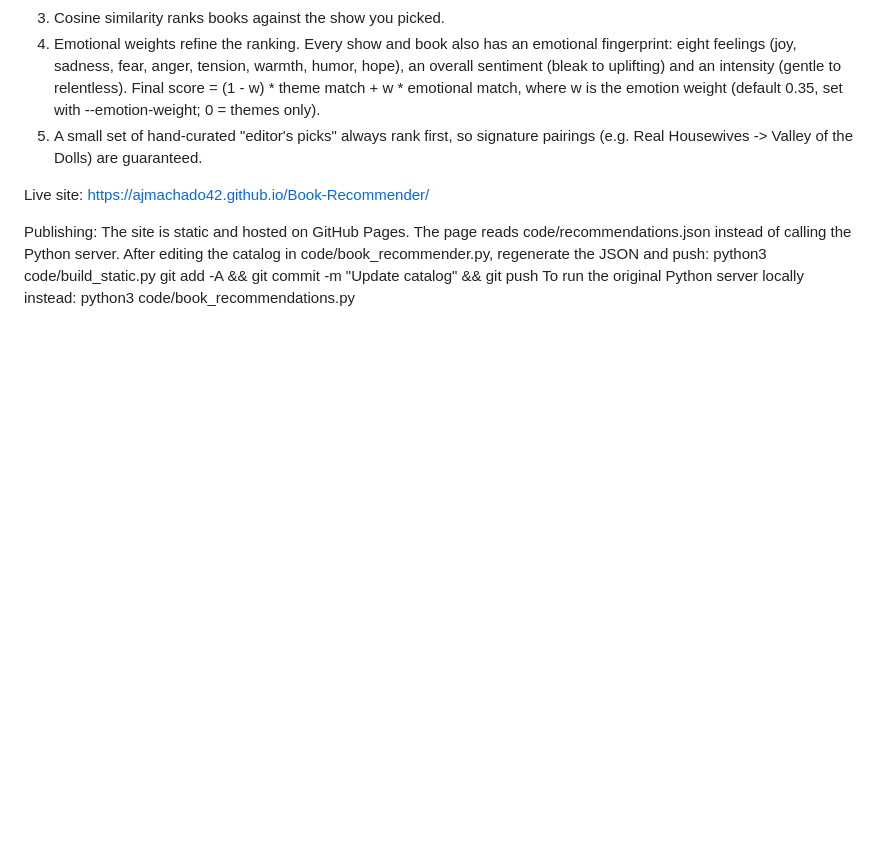
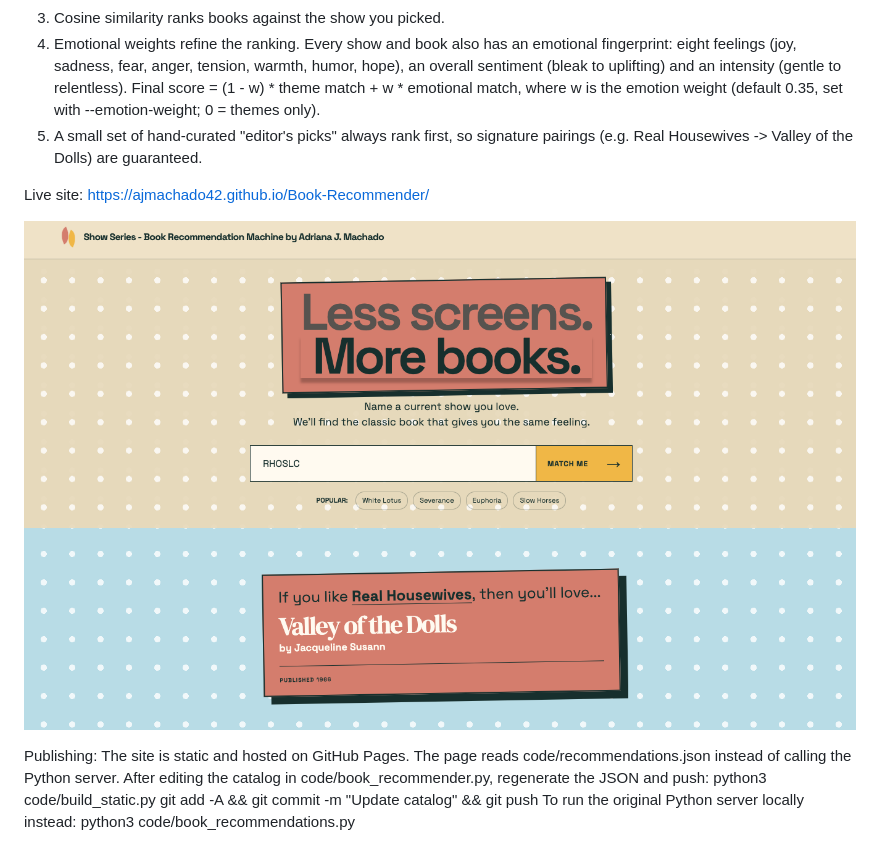
Before and after one commit to ajmachado42/Book-Recommender, a Markdown page: README.md, the part around the change. Drawn GitHub-style; pictures changed too: product_screenshot.png (added); blank space fills up the shorter version.

Commit message:
added product screenshot to README

```diff
--- a/README.md
+++ b/README.md
@@ -21,6 +21,8 @@ How it works:
 
 Live site: https://ajmachado42.github.io/Book-Recommender/
 
+![Show Series recommending Valley of the Dolls for Real Housewives](product_screenshot.png "Book Recommender Screenshot")
+
 Publishing:
   The site is static and hosted on GitHub Pages. The page reads code/recommendations.json instead of calling the Python server.
   After editing the catalog in code/book_recommender.py, regenerate the JSON and push:
```
